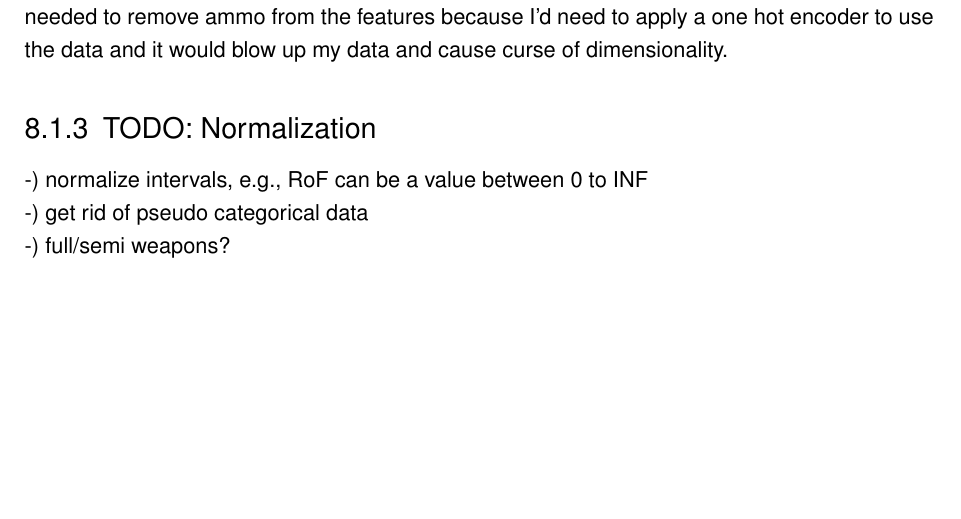
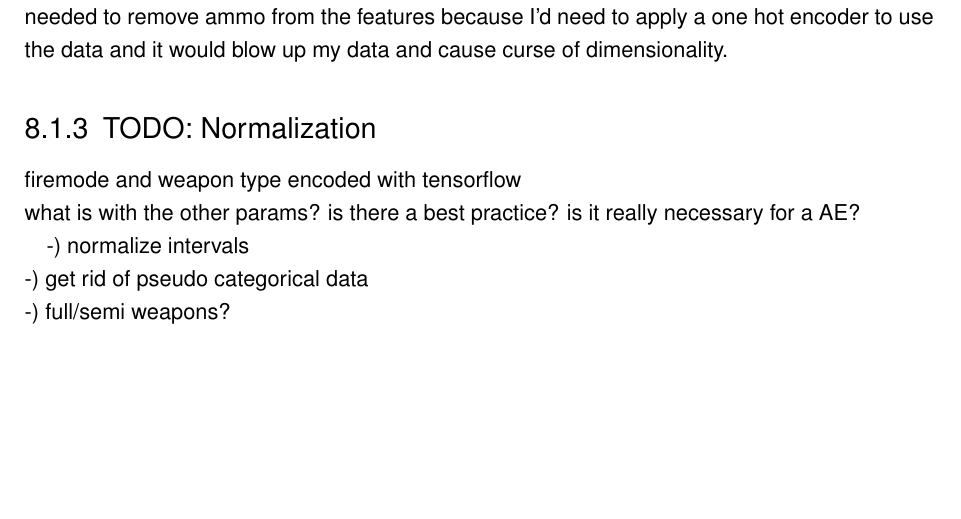
Before and after one commit to bernhardrieder/PCGML-Game-Mechanics, a LaTeX thesis (LaTeX/thesis.tex): part of page 66 of 80, cut so that both start at the same text, the shorter picture padded with empty space. Compiled offline with pdfLaTeX; an older LaTeX class or package is replaced by its successor.

Commit message:
added some thoughts

```diff
--- a/LaTeX/thesis.tex
+++ b/LaTeX/thesis.tex
@@ -1095,9 +1095,10 @@ simplified bolt-action, pump-action, single-barrel fire and lever-action to "sin
 needed to remove ammo from the features because I'd need to apply a one hot encoder to use the data and it would blow up my data and cause curse of dimensionality.
 
 \subsection{TODO: Normalization}
+firemode and weapon type encoded with tensorflow\\
+what is with the other params? is there a best practice? is it really necessary for a AE?
 
-
--) normalize intervals, e.g., RoF can be a value between 0 to INF\\
+-) normalize intervals\\
 -) get rid of pseudo categorical data \\
 -) full/semi weapons?
 
```
